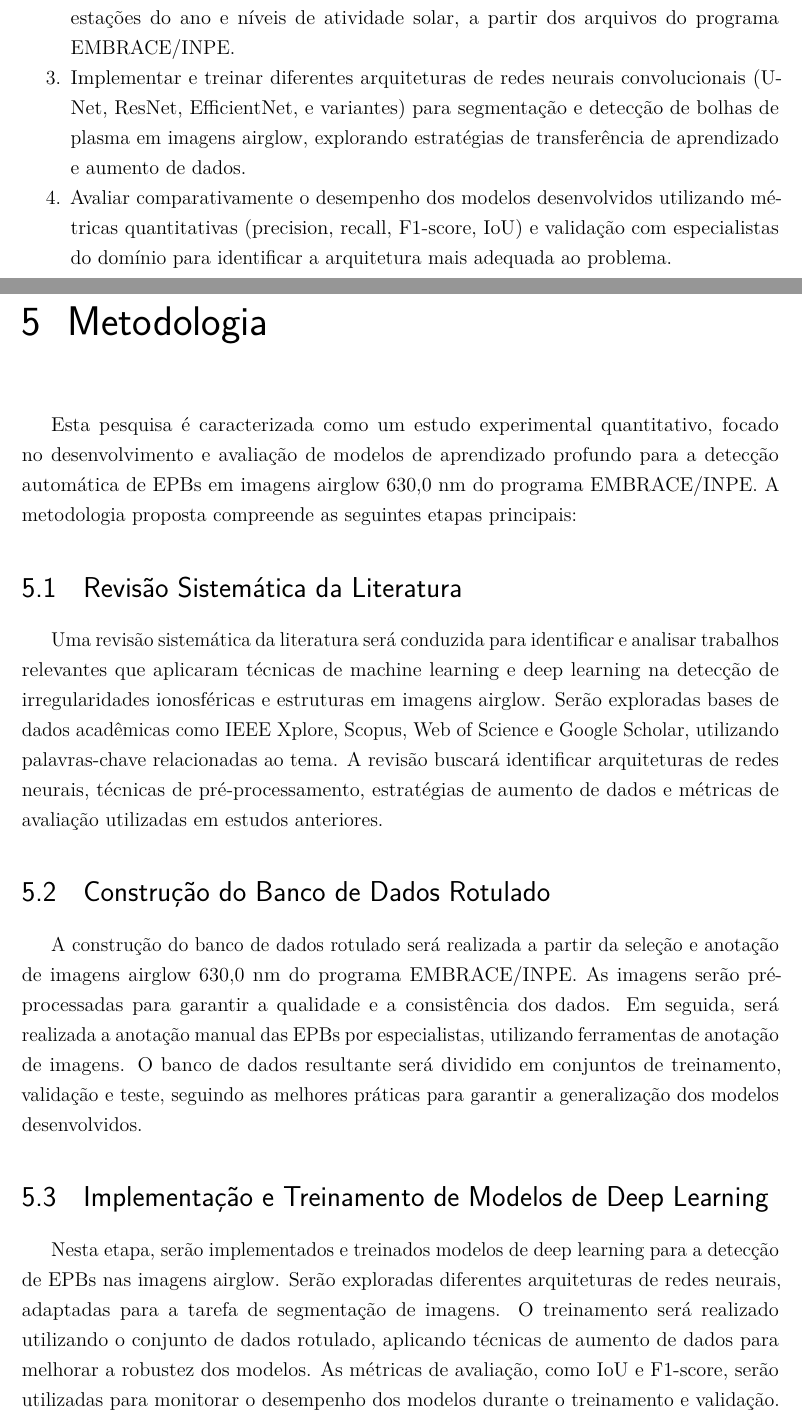
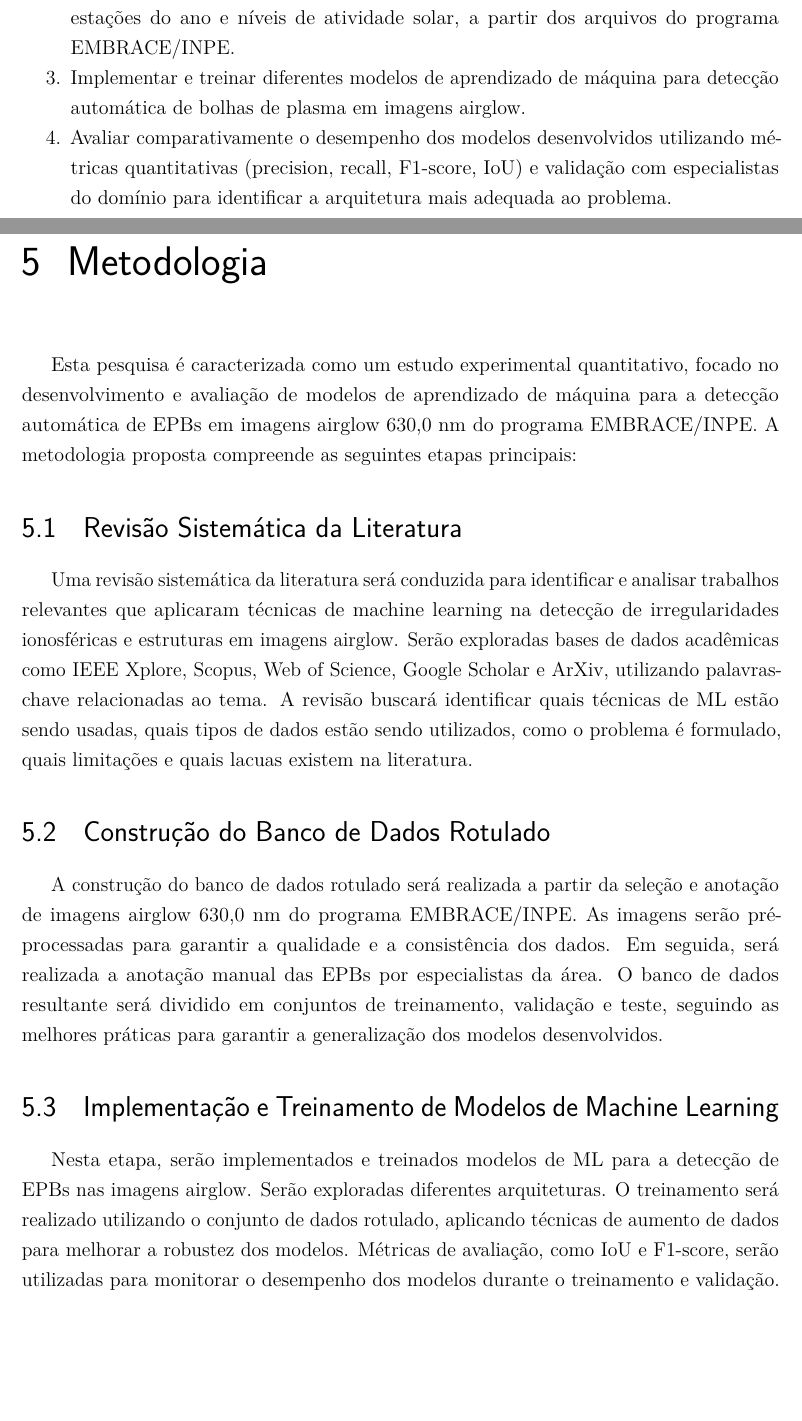
Before and after one commit to albertoivo/masters-degree, a LaTeX thesis (dissertation-proposal/main.tex, which reads dissertation-proposal/chapters/4-objectives.tex, dissertation-proposal/chapters/5-methodology.tex): two parts of pages 10 and 11 of 13, joined at a grey line, cut so that both start at the same text, the shorter picture padded with empty space. Compiled offline with pdfLaTeX.

Commit message:
nova escrita

```diff
--- a/dissertation-proposal/chapters/4-objectives.tex
+++ b/dissertation-proposal/chapters/4-objectives.tex
@@ -11,7 +11,7 @@ Desenvolver e avaliar modelos de aprendizado de máquina para automatizar a dete
 
 \item Construir um banco de dados rotulado de imagens airglow contendo exemplos de presença e ausência de EPBs, incluindo diferentes condições observacionais, estações do ano e níveis de atividade solar, a partir dos arquivos do programa EMBRACE/INPE.
 
-\item Implementar e treinar diferentes arquiteturas de redes neurais convolucionais (U-Net, ResNet, EfficientNet, e variantes) para segmentação e detecção de bolhas de plasma em imagens airglow, explorando estratégias de transferência de aprendizado e aumento de dados.
+\item Implementar e treinar diferentes modelos de aprendizado de máquina para detecção automática de bolhas de plasma em imagens airglow.
 
 \item Avaliar comparativamente o desempenho dos modelos desenvolvidos utilizando métricas quantitativas (precision, recall, F1-score, IoU) e validação com especialistas do domínio para identificar a arquitetura mais adequada ao problema.
 \end{enumerate}
--- a/dissertation-proposal/chapters/5-methodology.tex
+++ b/dissertation-proposal/chapters/5-methodology.tex
@@ -1,15 +1,15 @@
 \chapter{Metodologia}
 
-Esta pesquisa é caracterizada como um estudo experimental quantitativo, focado no desenvolvimento e avaliação de modelos de aprendizado profundo para a detecção automática de EPBs em imagens airglow 630,0 nm do programa EMBRACE/INPE. A metodologia proposta compreende as seguintes etapas principais:
+Esta pesquisa é caracterizada como um estudo experimental quantitativo, focado no desenvolvimento e avaliação de modelos de aprendizado de máquina para a detecção automática de EPBs em imagens airglow 630,0 nm do programa EMBRACE/INPE. A metodologia proposta compreende as seguintes etapas principais:
 
 \section{Revisão Sistemática da Literatura}
 
-Uma revisão sistemática da literatura será conduzida para identificar e analisar trabalhos relevantes que aplicaram técnicas de machine learning e deep learning na detecção de irregularidades ionosféricas e estruturas em imagens airglow. Serão exploradas bases de dados acadêmicas como IEEE Xplore, Scopus, Web of Science e Google Scholar, utilizando palavras-chave relacionadas ao tema. A revisão buscará identificar arquiteturas de redes neurais, técnicas de pré-processamento, estratégias de aumento de dados e métricas de avaliação utilizadas em estudos anteriores.
+Uma revisão sistemática da literatura será conduzida para identificar e analisar trabalhos relevantes que aplicaram técnicas de machine learning na detecção de irregularidades ionosféricas e estruturas em imagens airglow. Serão exploradas bases de dados acadêmicas como IEEE Xplore, Scopus, Web of Science, Google Scholar e ArXiv, utilizando palavras-chave relacionadas ao tema. A revisão buscará identificar quais técnicas de ML estão sendo usadas, quais tipos de dados estão sendo utilizados, como o problema é formulado, quais limitações e quais lacuas existem na literatura.
 
 \section{Construção do Banco de Dados Rotulado}
 
-A construção do banco de dados rotulado será realizada a partir da seleção e anotação de imagens airglow 630,0 nm do programa EMBRACE/INPE. As imagens serão pré-processadas para garantir a qualidade e a consistência dos dados. Em seguida, será realizada a anotação manual das EPBs por especialistas, utilizando ferramentas de anotação de imagens. O banco de dados resultante será dividido em conjuntos de treinamento, validação e teste, seguindo as melhores práticas para garantir a generalização dos modelos desenvolvidos.
+A construção do banco de dados rotulado será realizada a partir da seleção e anotação de imagens airglow 630,0 nm do programa EMBRACE/INPE. As imagens serão pré-processadas para garantir a qualidade e a consistência dos dados. Em seguida, será realizada a anotação manual das EPBs por especialistas da área. O banco de dados resultante será dividido em conjuntos de treinamento, validação e teste, seguindo as melhores práticas para garantir a generalização dos modelos desenvolvidos.
 
-\section{Implementação e Treinamento de Modelos de Deep Learning}
+\section{Implementação e Treinamento de Modelos de Machine Learning}
 
-Nesta etapa, serão implementados e treinados modelos de deep learning para a detecção de EPBs nas imagens airglow. Serão exploradas diferentes arquiteturas de redes neurais, adaptadas para a tarefa de segmentação de imagens. O treinamento será realizado utilizando o conjunto de dados rotulado, aplicando técnicas de aumento de dados para melhorar a robustez dos modelos. As métricas de avaliação, como IoU e F1-score, serão utilizadas para monitorar o desempenho dos modelos durante o treinamento e validação.
+Nesta etapa, serão implementados e treinados modelos de ML para a detecção de EPBs nas imagens airglow. Serão exploradas diferentes arquiteturas. O treinamento será realizado utilizando o conjunto de dados rotulado, aplicando técnicas de aumento de dados para melhorar a robustez dos modelos. Métricas de avaliação, como IoU e F1-score, serão utilizadas para monitorar o desempenho dos modelos durante o treinamento e validação.
```
Also changed, not shown: dissertation-proposal/chapters/1-introduction.tex (+2 -2 lines), dissertation-proposal/chapters/2-research-problem.tex (+4 -4 lines), dissertation-proposal/chapters/6-schedule.tex (+4 -4 lines), dissertation-proposal/chapters/4-objectives.tex (2 more changed lines).
